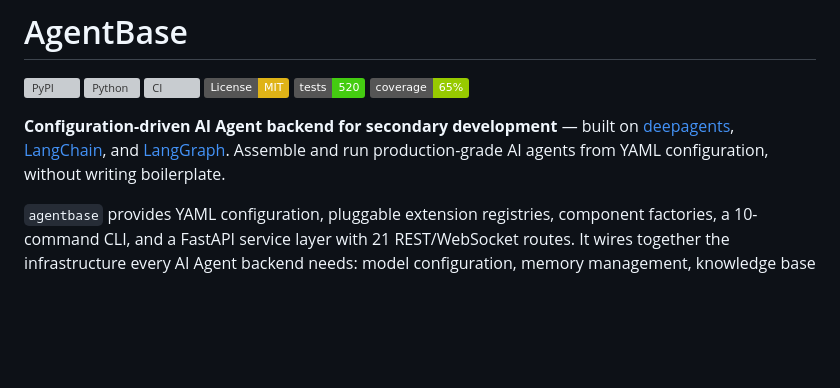
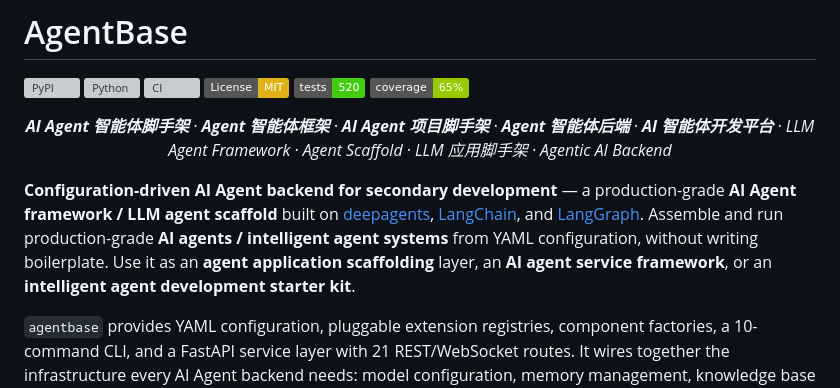
Before and after one commit to LPK3215/agentbase, a Markdown page: README.md, the part around the change. Rendered like a GitHub page; badges without logos; blank space fills up the shorter version; grey boxes are pictures that could not be loaded.

Commit message:
Add multilingual SEO keyword coverage to README

```diff
--- a/README.md
+++ b/README.md
@@ -7,7 +7,15 @@
 [![Tests](https://img.shields.io/badge/tests-520-brightgreen.svg)](#)
 [![Coverage](https://img.shields.io/badge/coverage-65%25-green.svg)](#)
 
-**Configuration-driven AI Agent backend for secondary development** — built on [deepagents](https://pypi.org/project/deepagents/), [LangChain](https://pypi.org/project/langchain/), and [LangGraph](https://pypi.org/project/langgraph/). Assemble and run production-grade AI agents from YAML configuration, without writing boilerplate.
+<p align="center">
+  <em>
+    <strong>AI Agent 智能体脚手架</strong> · <strong>Agent 智能体框架</strong> · <strong>AI Agent 项目脚手架</strong> ·
+    <strong>Agent 智能体后端</strong> · <strong>AI 智能体开发平台</strong> ·
+    LLM Agent Framework · Agent Scaffold · LLM 应用脚手架 · Agentic AI Backend
+  </em>
+</p>
+
+**Configuration-driven AI Agent backend for secondary development** — a production-grade **AI Agent framework / LLM agent scaffold** built on [deepagents](https://pypi.org/project/deepagents/), [LangChain](https://pypi.org/project/langchain/), and [LangGraph](https://pypi.org/project/langgraph/). Assemble and run production-grade **AI agents / intelligent agent systems** from YAML configuration, without writing boilerplate. Use it as an **agent application scaffolding** layer, an **AI agent service framework**, or an **intelligent agent development starter kit**.
 
 `agentbase` provides YAML configuration, pluggable extension registries, component factories, a 10-command CLI, and a FastAPI service layer with 21 REST/WebSocket routes. It wires together the infrastructure every AI Agent backend needs: model configuration, memory management, knowledge base with RAG, document parsing, task queues, API security, tracing, and evaluation — all with sensible defaults and every component swappable via a one-line config change.
 
```
